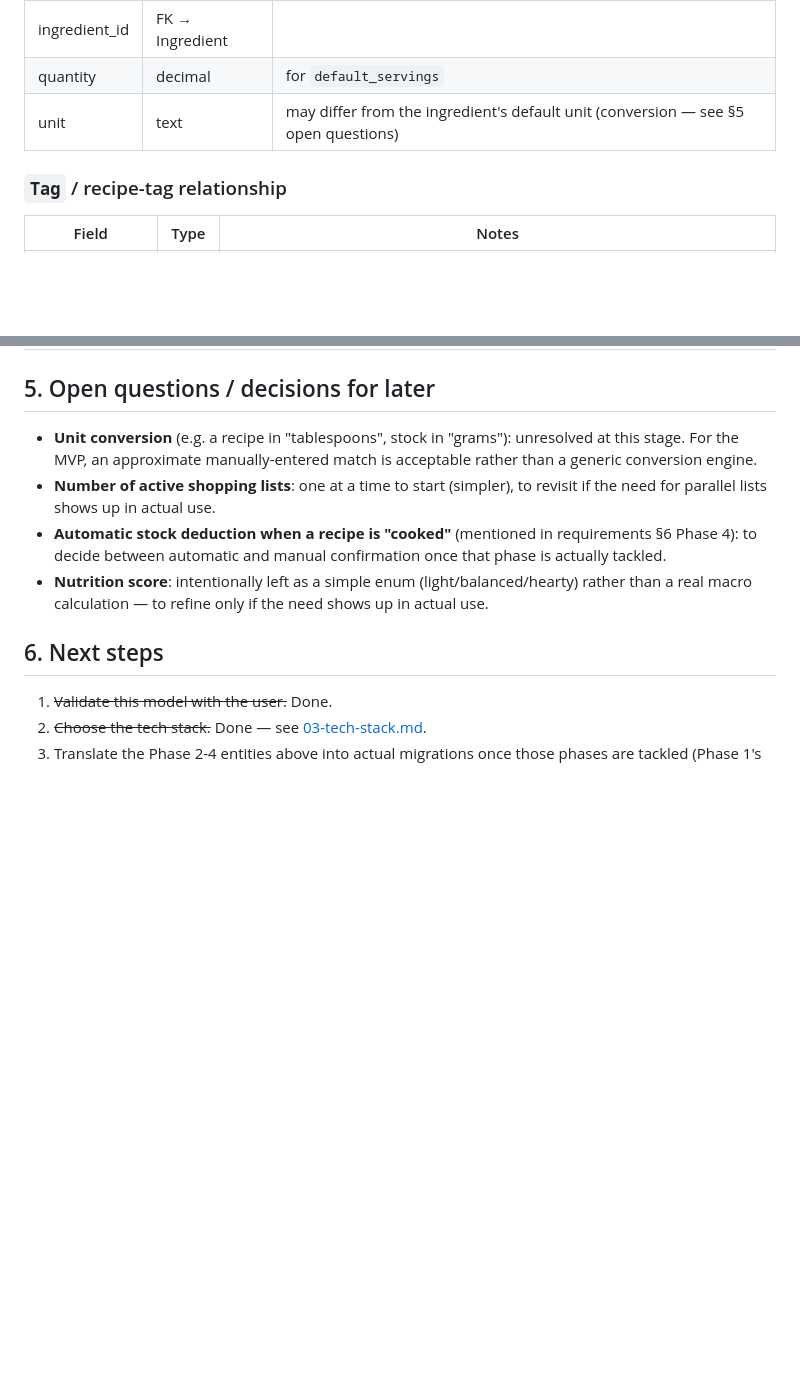
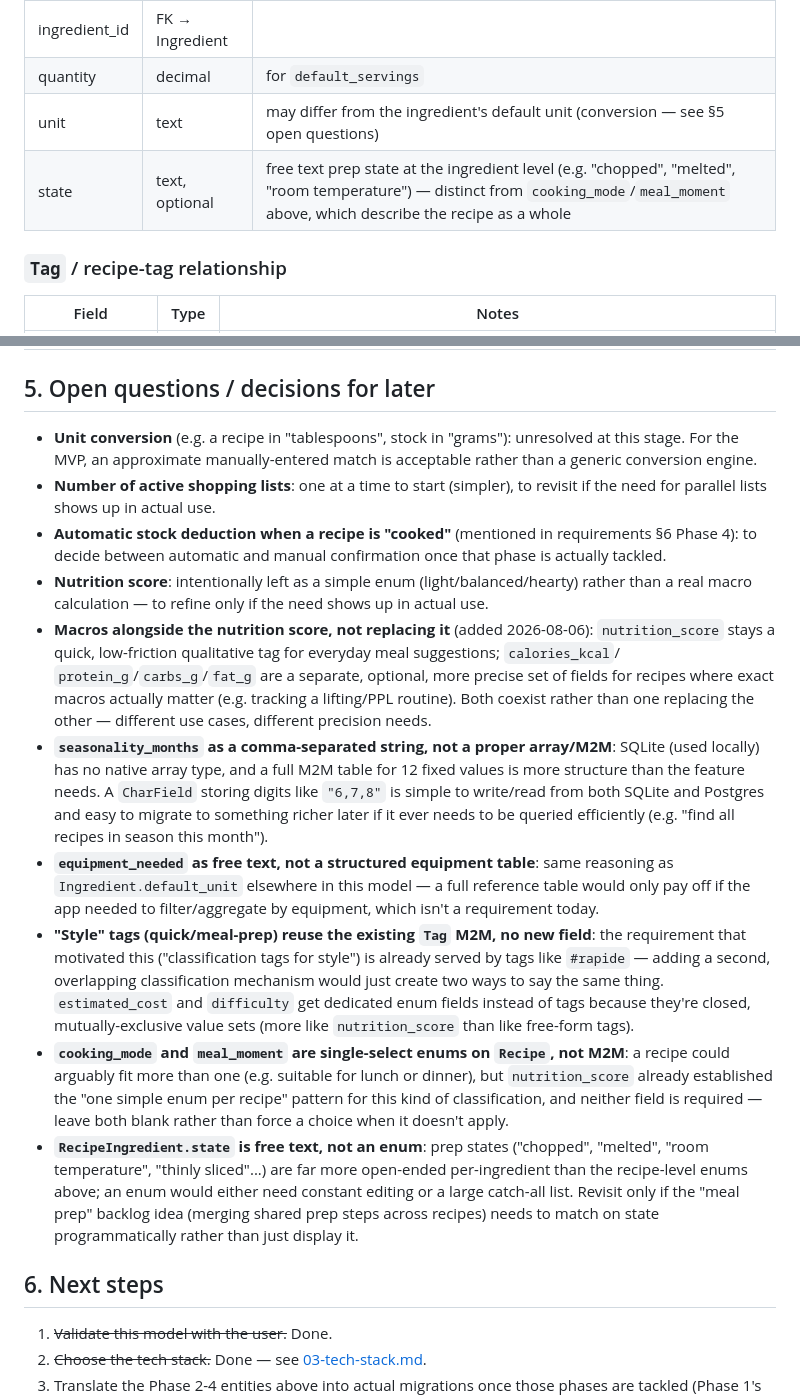
Before and after one commit to MatthieuPerrodin/ForkCast, a Markdown page: docs/02-data-model.md, 2 parts joined by grey strips. Drawn GitHub-style; blank space fills up the shorter version.

Commit message:
Document the Recipe/RecipeIngredient metadata expansion in the data model
Adds the fields for practical metadata (rest time, fridge shelf-life,
freezing, seasonality), equipment/nutrition (equipment text, macros,
cost/difficulty enums), and ingredient/recipe structure (cooking mode, meal
moment, per-ingredient state) requested to make the recipe model more
complete -- see the open-questions section for the reasoning behind each
representation choice (free text vs enum vs reusing the existing Tag M2M).

Co-Authored-By: Claude Sonnet 5 <noreply@anthropic.com>

```diff
--- a/docs/02-data-model.md
+++ b/docs/02-data-model.md
@@ -76,6 +87,7 @@ erDiagram
 | ingredient_id | FK → Ingredient | |
 | quantity | decimal | for `default_servings` |
 | unit | text | may differ from the ingredient's default unit (conversion — see §5 open questions) |
+| state | text, optional | free text prep state at the ingredient level (e.g. "chopped", "melted", "room temperature") — distinct from `cooking_mode`/`meal_moment` above, which describe the recipe as a whole |
 
 ### `Tag` / recipe-tag relationship
 | Field | Type | Notes |
@@ -137,6 +149,33 @@ erDiagram
   to decide between automatic and manual confirmation once that phase is actually tackled.
 - **Nutrition score**: intentionally left as a simple enum (light/balanced/hearty) rather than a
   real macro calculation — to refine only if the need shows up in actual use.
+- **Macros alongside the nutrition score, not replacing it** (added 2026-08-06): `nutrition_score`
+  stays a quick, low-friction qualitative tag for everyday meal suggestions; `calories_kcal`/
+  `protein_g`/`carbs_g`/`fat_g` are a separate, optional, more precise set of fields for recipes
+  where exact macros actually matter (e.g. tracking a lifting/PPL routine). Both coexist rather
+  than one replacing the other — different use cases, different precision needs.
+- **`seasonality_months` as a comma-separated string, not a proper array/M2M**: SQLite (used
+  locally) has no native array type, and a full M2M table for 12 fixed values is more structure
+  than the feature needs. A `CharField` storing digits like `"6,7,8"` is simple to write/read from
+  both SQLite and Postgres and easy to migrate to something richer later if it ever needs to be
+  queried efficiently (e.g. "find all recipes in season this month").
+- **`equipment_needed` as free text, not a structured equipment table**: same reasoning as
+  `Ingredient.default_unit` elsewhere in this model — a full reference table would only pay off if
+  the app needed to filter/aggregate by equipment, which isn't a requirement today.
+- **"Style" tags (quick/meal-prep) reuse the existing `Tag` M2M, no new field**: the requirement
+  that motivated this ("classification tags for style") is already served by tags like `#rapide` —
+  adding a second, overlapping classification mechanism would just create two ways to say the same
+  thing. `estimated_cost` and `difficulty` get dedicated enum fields instead of tags because they're
+  closed, mutually-exclusive value sets (more like `nutrition_score` than like free-form tags).
+- **`cooking_mode` and `meal_moment` are single-select enums on `Recipe`, not M2M**: a recipe could
+  arguably fit more than one (e.g. suitable for lunch or dinner), but `nutrition_score` already
+  established the "one simple enum per recipe" pattern for this kind of classification, and neither
+  field is required — leave both blank rather than force a choice when it doesn't apply.
+- **`RecipeIngredient.state` is free text, not an enum**: prep states ("chopped", "melted", "room
+  temperature", "thinly sliced"...) are far more open-ended per-ingredient than the recipe-level
+  enums above; an enum would either need constant editing or a large catch-all list. Revisit only
+  if the "meal prep" backlog idea (merging shared prep steps across recipes) needs to match on
+  state programmatically rather than just display it.
 
 ## 6. Next steps
 
```
Also changed, not shown: other parts of docs/02-data-model.md (+11 -0 lines).
